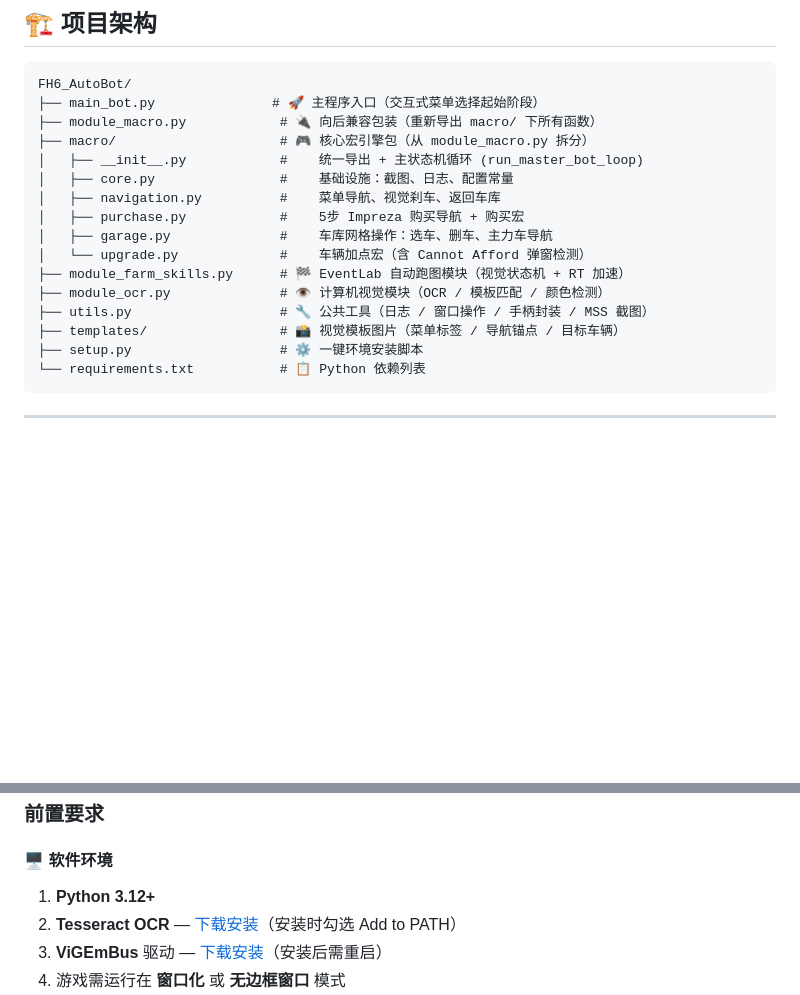
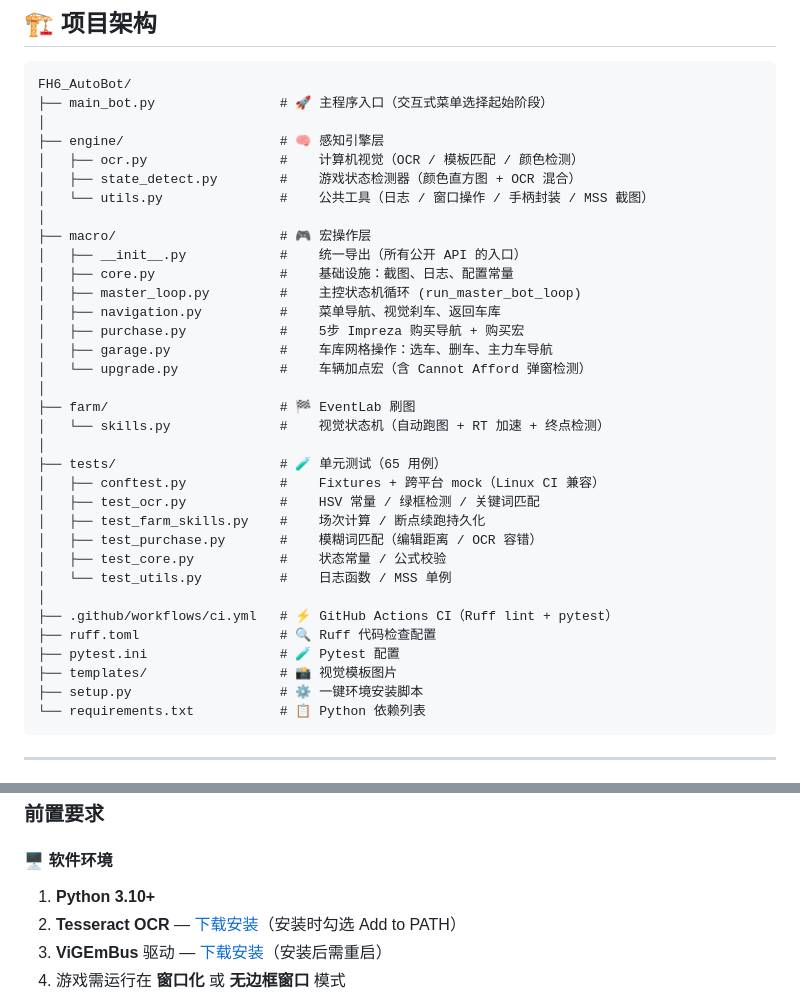
Before and after one commit to hypoxic127/FH6, a Markdown page: README.md, 2 parts joined by grey strips. Drawn GitHub-style; blank space fills up the shorter version.

````diff
--- a/README.md
+++ b/README.md
@@ -23,19 +27,37 @@
 
 ```
 FH6_AutoBot/
-├── main_bot.py               # 🚀 主程序入口（交互式菜单选择起始阶段）
-├── module_macro.py            # 🔌 向后兼容包装（重新导出 macro/ 下所有函数）
-├── macro/                     # 🎮 核心宏引擎包（从 module_macro.py 拆分）
-│   ├── __init__.py            #    统一导出 + 主状态机循环 (run_master_bot_loop)
+├── main_bot.py                # 🚀 主程序入口（交互式菜单选择起始阶段）
+│
+├── engine/                    # 🧠 感知引擎层
+│   ├── ocr.py                 #    计算机视觉（OCR / 模板匹配 / 颜色检测）
+│   ├── state_detect.py        #    游戏状态检测器（颜色直方图 + OCR 混合）
+│   └── utils.py               #    公共工具（日志 / 窗口操作 / 手柄封装 / MSS 截图）
+│
+├── macro/                     # 🎮 宏操作层
+│   ├── __init__.py            #    统一导出（所有公开 API 的入口）
 │   ├── core.py                #    基础设施：截图、日志、配置常量
+│   ├── master_loop.py         #    主控状态机循环 (run_master_bot_loop)
 │   ├── navigation.py          #    菜单导航、视觉刹车、返回车库
 │   ├── purchase.py            #    5步 Impreza 购买导航 + 购买宏
 │   ├── garage.py              #    车库网格操作：选车、删车、主力车导航
 │   └── upgrade.py             #    车辆加点宏（含 Cannot Afford 弹窗检测）
-├── module_farm_skills.py      # 🏁 EventLab 自动跑图模块（视觉状态机 + RT 加速）
-├── module_ocr.py              # 👁️ 计算机视觉模块（OCR / 模板匹配 / 颜色检测）
-├── utils.py                   # 🔧 公共工具（日志 / 窗口操作 / 手柄封装 / MSS 截图）
-├── templates/                 # 📸 视觉模板图片（菜单标签 / 导航锚点 / 目标车辆）
+│
+├── farm/                      # 🏁 EventLab 刷图
+│   └── skills.py              #    视觉状态机（自动跑图 + RT 加速 + 终点检测）
+│
+├── tests/                     # 🧪 单元测试（65 用例）
+│   ├── conftest.py            #    Fixtures + 跨平台 mock（Linux CI 兼容）
+│   ├── test_ocr.py            #    HSV 常量 / 绿框检测 / 关键词匹配
+│   ├── test_farm_skills.py    #    场次计算 / 断点续跑持久化
+│   ├── test_purchase.py       #    模糊词匹配（编辑距离 / OCR 容错）
+│   ├── test_core.py           #    状态常量 / 公式校验
+│   └── test_utils.py          #    日志函数 / MSS 单例
+│
+├── .github/workflows/ci.yml   # ⚡ GitHub Actions CI（Ruff lint + pytest）
+├── ruff.toml                  # 🔍 Ruff 代码检查配置
+├── pytest.ini                 # 🧪 Pytest 配置
+├── templates/                 # 📸 视觉模板图片
 ├── setup.py                   # ⚙️ 一键环境安装脚本
 └── requirements.txt           # 📋 Python 依赖列表
 ```
@@ -56,7 +78,7 @@ FH6_AutoBot/
 ### 前置要求
 
 #### 🖥️ 软件环境
-1. **Python 3.12+**
+1. **Python 3.10+**
 2. **Tesseract OCR** — [下载安装](https://github.com/UB-Mannheim/tesseract/releases)（安装时勾选 Add to PATH）
 3. **ViGEmBus** 驱动 — [下载安装](https://github.com/ViGEm/ViGEmBus/releases)（安装后需重启）
 4. 游戏需运行在 **窗口化** 或 **无边框窗口** 模式
````
Also changed, not shown: other parts of README.md (+33 -2 lines).
